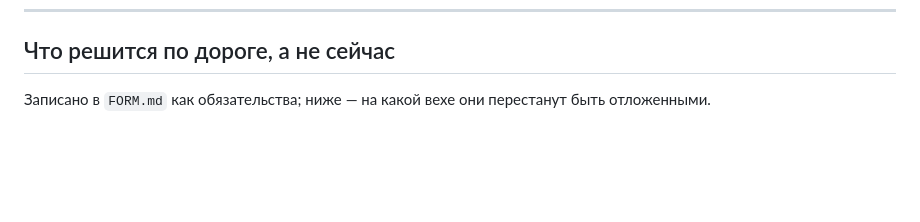
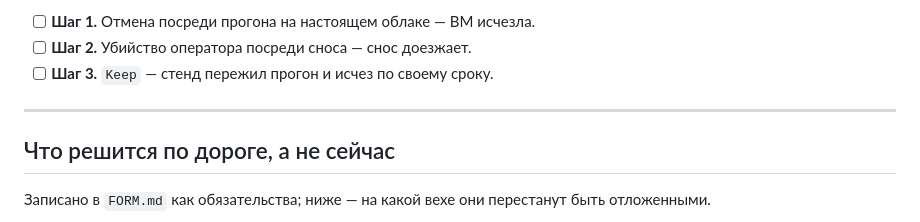
Before and after one commit to graphene-ci/graphene, a Markdown page: PLAN.md, the part around one of its changes. Rendered like a GitHub page; blank space fills up the shorter version.

```diff
--- a/PLAN.md
+++ b/PLAN.md
@@ -217,3 +303,9 @@ controller-runtime ≤0.23, а оператору нужен 0.24. SDK опущ
+- [ ] **Шаг 1.** Отмена посреди прогона на настоящем облаке — ВМ исчезла.
+- [ ] **Шаг 2.** Убийство оператора посреди сноса — снос доезжает.
+- [ ] **Шаг 3.** `Keep` — стенд пережил прогон и исчез по своему сроку.
+
+---
+
 ## Что решится по дороге, а не сейчас
 
 Записано в `FORM.md` как обязательства; ниже — на какой вехе они перестанут
```
Also changed, not shown: other parts of PLAN.md (+86 -0 lines).
